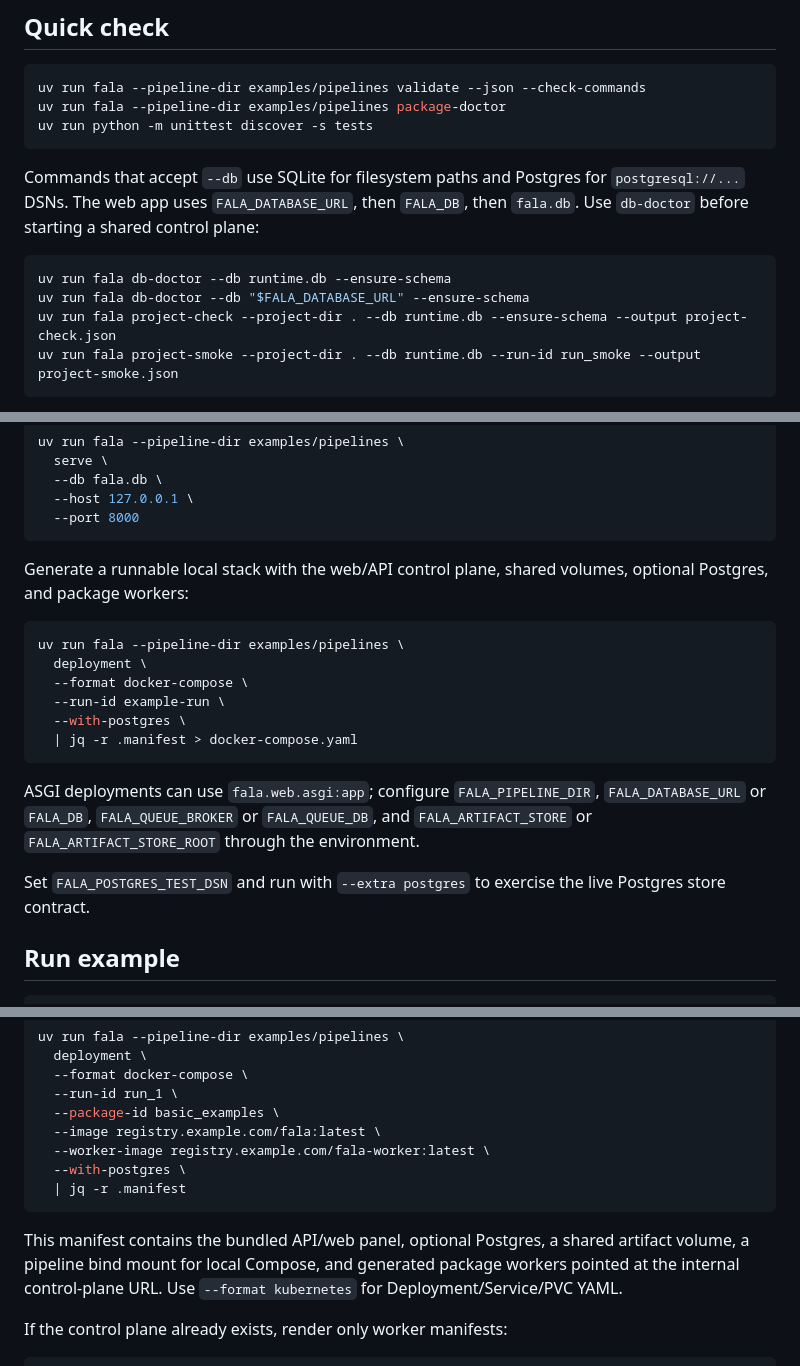
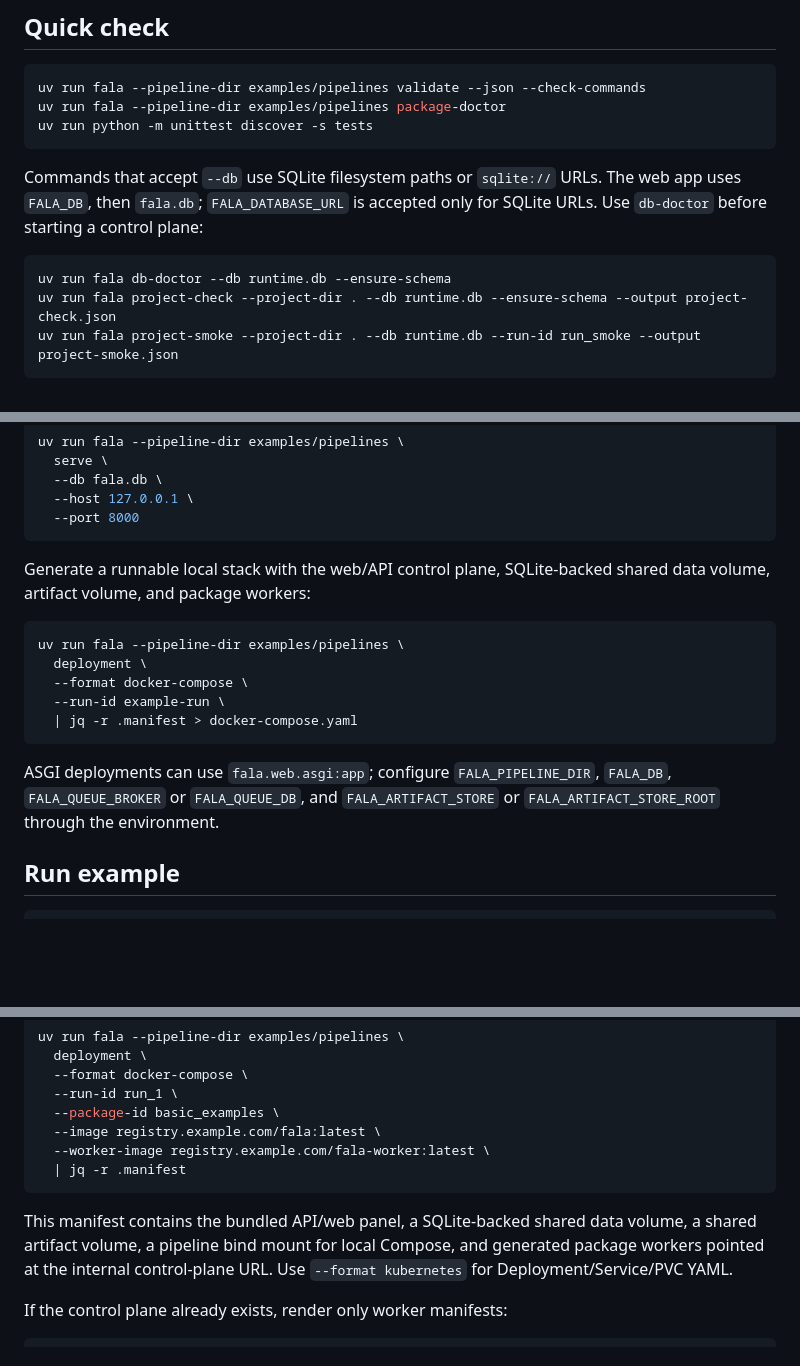
Before and after one commit to mikolaj92/Fala, a Markdown page: README.md, 3 parts joined by grey strips. Rendered like a GitHub page; blank space fills up the shorter version.

Commit message:
Document SQLite-only shipped backend

````diff
--- a/README.md
+++ b/README.md
@@ -39,14 +39,12 @@ uv run fala --pipeline-dir examples/pipelines package-doctor
 uv run python -m unittest discover -s tests
 ```
 
-Commands that accept `--db` use SQLite for filesystem paths and Postgres for
-`postgresql://...` DSNs. The web app uses `FALA_DATABASE_URL`, then `FALA_DB`,
-then `fala.db`.
-Use `db-doctor` before starting a shared control plane:
+Commands that accept `--db` use SQLite filesystem paths or `sqlite://` URLs.
+The web app uses `FALA_DB`, then `fala.db`; `FALA_DATABASE_URL` is accepted only
+for SQLite URLs. Use `db-doctor` before starting a control plane:
 
 ```bash
 uv run fala db-doctor --db runtime.db --ensure-schema
-uv run fala db-doctor --db "$FALA_DATABASE_URL" --ensure-schema
 uv run fala project-check --project-dir . --db runtime.db --ensure-schema --output project-check.json
 uv run fala project-smoke --project-dir . --db runtime.db --run-id run_smoke --output project-smoke.json
 ```
@@ -66,24 +64,20 @@ uv run fala --pipeline-dir examples/pipelines \
   --port 8000
 ```
 
-Generate a runnable local stack with the web/API control plane, shared volumes,
-optional Postgres, and package workers:
+Generate a runnable local stack with the web/API control plane, SQLite-backed
+shared data volume, artifact volume, and package workers:
 
 ```bash
 uv run fala --pipeline-dir examples/pipelines \
   deployment \
   --format docker-compose \
   --run-id example-run \
-  --with-postgres \
   | jq -r .manifest > docker-compose.yaml
 ```
 
 ASGI deployments can use `fala.web.asgi:app`; configure `FALA_PIPELINE_DIR`,
-`FALA_DATABASE_URL` or `FALA_DB`, `FALA_QUEUE_BROKER` or `FALA_QUEUE_DB`, and
-`FALA_ARTIFACT_STORE` or `FALA_ARTIFACT_STORE_ROOT` through the environment.
-
-Set `FALA_POSTGRES_TEST_DSN` and run with `--extra postgres` to exercise the
-live Postgres store contract.
+`FALA_DB`, `FALA_QUEUE_BROKER` or `FALA_QUEUE_DB`, and `FALA_ARTIFACT_STORE` or
+`FALA_ARTIFACT_STORE_ROOT` through the environment.
 
 ## Run example
 
@@ -1621,14 +1616,13 @@ uv run fala --pipeline-dir examples/pipelines \
   --package-id basic_examples \
   --image registry.example.com/fala:latest \
   --worker-image registry.example.com/fala-worker:latest \
-  --with-postgres \
   | jq -r .manifest
 ```
 
-This manifest contains the bundled API/web panel, optional Postgres, a shared
-artifact volume, a pipeline bind mount for local Compose, and generated package
-workers pointed at the internal control-plane URL. Use `--format kubernetes` for
-Deployment/Service/PVC YAML.
+This manifest contains the bundled API/web panel, a SQLite-backed shared data
+volume, a shared artifact volume, a pipeline bind mount for local Compose, and
+generated package workers pointed at the internal control-plane URL. Use
+`--format kubernetes` for Deployment/Service/PVC YAML.
 
 If the control plane already exists, render only worker manifests:
 
````
Also changed, not shown: other parts of README.md (+4 -3 lines), docs/PROCESS_RUNTIME.md (+25 -38 lines).
